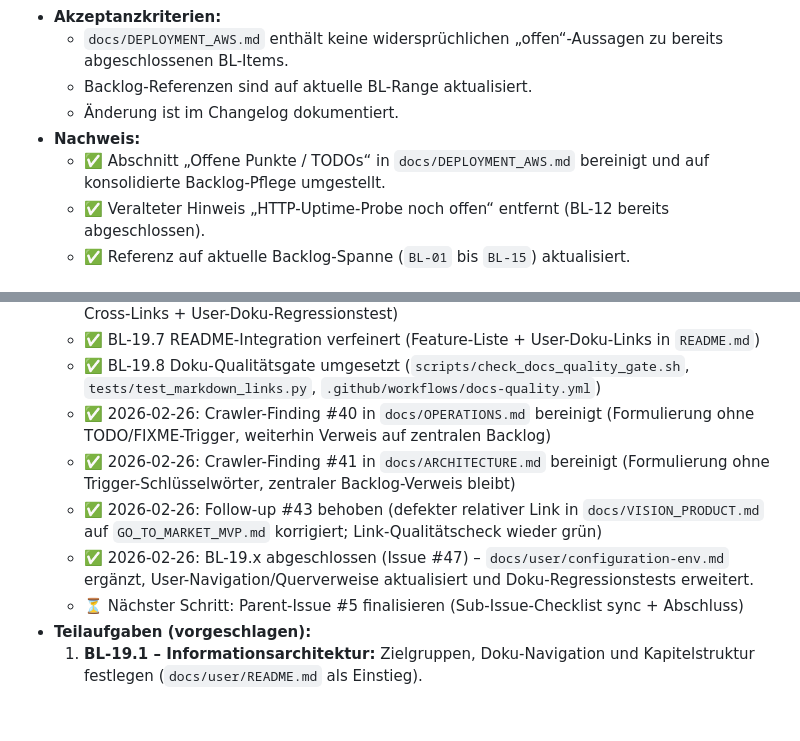
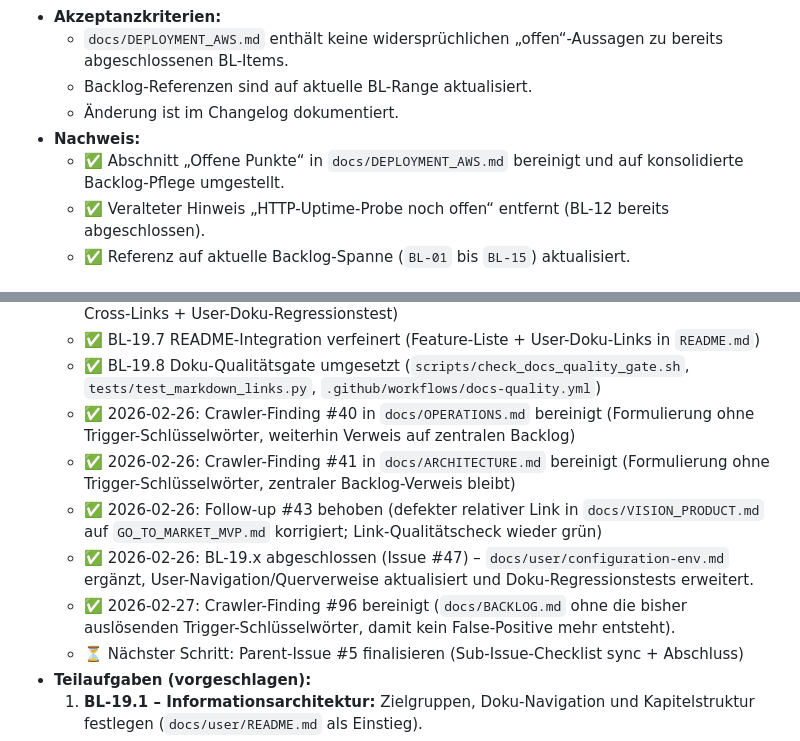
Before and after one commit to nimeob/geo-ranking-ch, a Markdown page: docs/BACKLOG.md, 2 parts joined by grey strips. Drawn GitHub-style; blank space fills up the shorter version.

Commit message:
docs: resolve crawler false-positive wording in BACKLOG
Fixes #96

```diff
--- a/docs/BACKLOG.md
+++ b/docs/BACKLOG.md
@@ -184,7 +184,7 @@
   - Backlog-Referenzen sind auf aktuelle BL-Range aktualisiert.
   - Änderung ist im Changelog dokumentiert.
 - **Nachweis:**
-  - ✅ Abschnitt „Offene Punkte / TODOs“ in `docs/DEPLOYMENT_AWS.md` bereinigt und auf konsolidierte Backlog-Pflege umgestellt.
+  - ✅ Abschnitt „Offene Punkte“ in `docs/DEPLOYMENT_AWS.md` bereinigt und auf konsolidierte Backlog-Pflege umgestellt.
   - ✅ Veralteter Hinweis „HTTP-Uptime-Probe noch offen“ entfernt (BL-12 bereits abgeschlossen).
   - ✅ Referenz auf aktuelle Backlog-Spanne (`BL-01` bis `BL-15`) aktualisiert.
 
@@ -370,10 +370,11 @@
   - ✅ BL-19.6 Betrieb & Runbooks umgesetzt (`docs/user/operations-runbooks.md`, ergänzende Cross-Links + User-Doku-Regressionstest)
   - ✅ BL-19.7 README-Integration verfeinert (Feature-Liste + User-Doku-Links in `README.md`)
   - ✅ BL-19.8 Doku-Qualitätsgate umgesetzt (`scripts/check_docs_quality_gate.sh`, `tests/test_markdown_links.py`, `.github/workflows/docs-quality.yml`)
-  - ✅ 2026-02-26: Crawler-Finding #40 in `docs/OPERATIONS.md` bereinigt (Formulierung ohne TODO/FIXME-Trigger, weiterhin Verweis auf zentralen Backlog)
+  - ✅ 2026-02-26: Crawler-Finding #40 in `docs/OPERATIONS.md` bereinigt (Formulierung ohne Trigger-Schlüsselwörter, weiterhin Verweis auf zentralen Backlog)
   - ✅ 2026-02-26: Crawler-Finding #41 in `docs/ARCHITECTURE.md` bereinigt (Formulierung ohne Trigger-Schlüsselwörter, zentraler Backlog-Verweis bleibt)
   - ✅ 2026-02-26: Follow-up #43 behoben (defekter relativer Link in `docs/VISION_PRODUCT.md` auf `GO_TO_MARKET_MVP.md` korrigiert; Link-Qualitätscheck wieder grün)
   - ✅ 2026-02-26: BL-19.x abgeschlossen (Issue #47) – `docs/user/configuration-env.md` ergänzt, User-Navigation/Querverweise aktualisiert und Doku-Regressionstests erweitert.
+  - ✅ 2026-02-27: Crawler-Finding #96 bereinigt (`docs/BACKLOG.md` ohne die bisher auslösenden Trigger-Schlüsselwörter, damit kein False-Positive mehr entsteht).
   - ⏳ Nächster Schritt: Parent-Issue #5 finalisieren (Sub-Issue-Checklist sync + Abschluss)
 - **Teilaufgaben (vorgeschlagen):**
   1. **BL-19.1 – Informationsarchitektur:** Zielgruppen, Doku-Navigation und Kapitelstruktur festlegen (`docs/user/README.md` als Einstieg).
```
